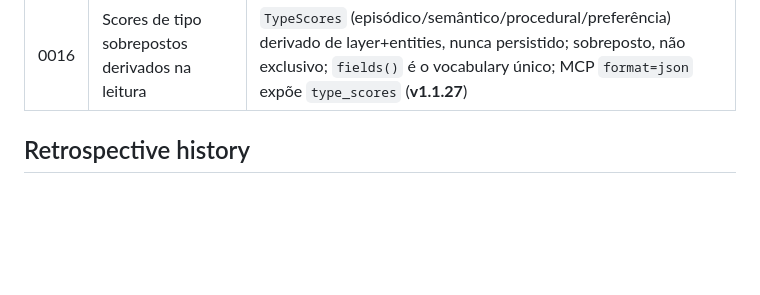
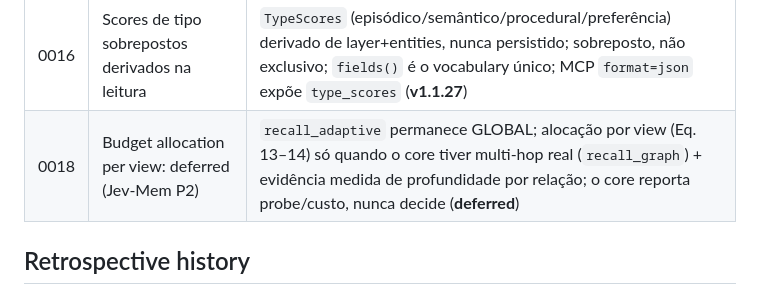
Before and after one commit to msrovani/neural-sgdb, a Markdown page: docs/adr/README.md, the part around the change. Drawn GitHub-style; blank space fills up the shorter version.

```diff
--- a/docs/adr/README.md
+++ b/docs/adr/README.md
@@ -36,6 +36,7 @@ decisions MUST add an ADR in the same commit as the code.
 | 0015 | Descoberta de escopo: probes com procedência, e o anunciado é servido | Global = `scope==""` **e** dims globais; `scan_scope_metas` classifica uma vez; `scope_probes{legacy,dims_only}`; `scopes_to_probe_dims` no `nsgdb://session`; `recall` honra `scope_user/agent/app/run` (hybrid/temporal recusam em voz alta); `scope` ↔ `dims.user` restaurado na escrita (**v1.1.26**) |
 | 0017 | Estrutura tipada é o contrato, prosa é projeção | Vocabulário único (state/path/layer/stable), `{:?}` fora do wire, `dist:null` no lexical, tool `decide` 𝒥(S,𝒬) 5º tool, `recall_candidates` sinais decompostos, validate tipado, k=0 erro (**v1.1.28**) |
 | 0016 | Scores de tipo sobrepostos derivados na leitura | `TypeScores` (episódico/semântico/procedural/preferência) derivado de layer+entities, nunca persistido; sobreposto, não exclusivo; `fields()` é o vocabulary único; MCP `format=json` expõe `type_scores` (**v1.1.27**) |
+| 0018 | Budget allocation per view: deferred (Jev-Mem P2) | `recall_adaptive` permanece GLOBAL; alocação por view (Eq. 13–14) só quando o core tiver multi-hop real (`recall_graph`) + evidência medida de profundidade por relação; o core reporta probe/custo, nunca decide (**deferred**) |
 
 ## Retrospective history
 
```
Also changed, not shown: docs/adr/0018-budget-per-view-deferred.md (added, +63 -0 lines), docs/jev-mem-adoption.md (+2 -1 lines).
